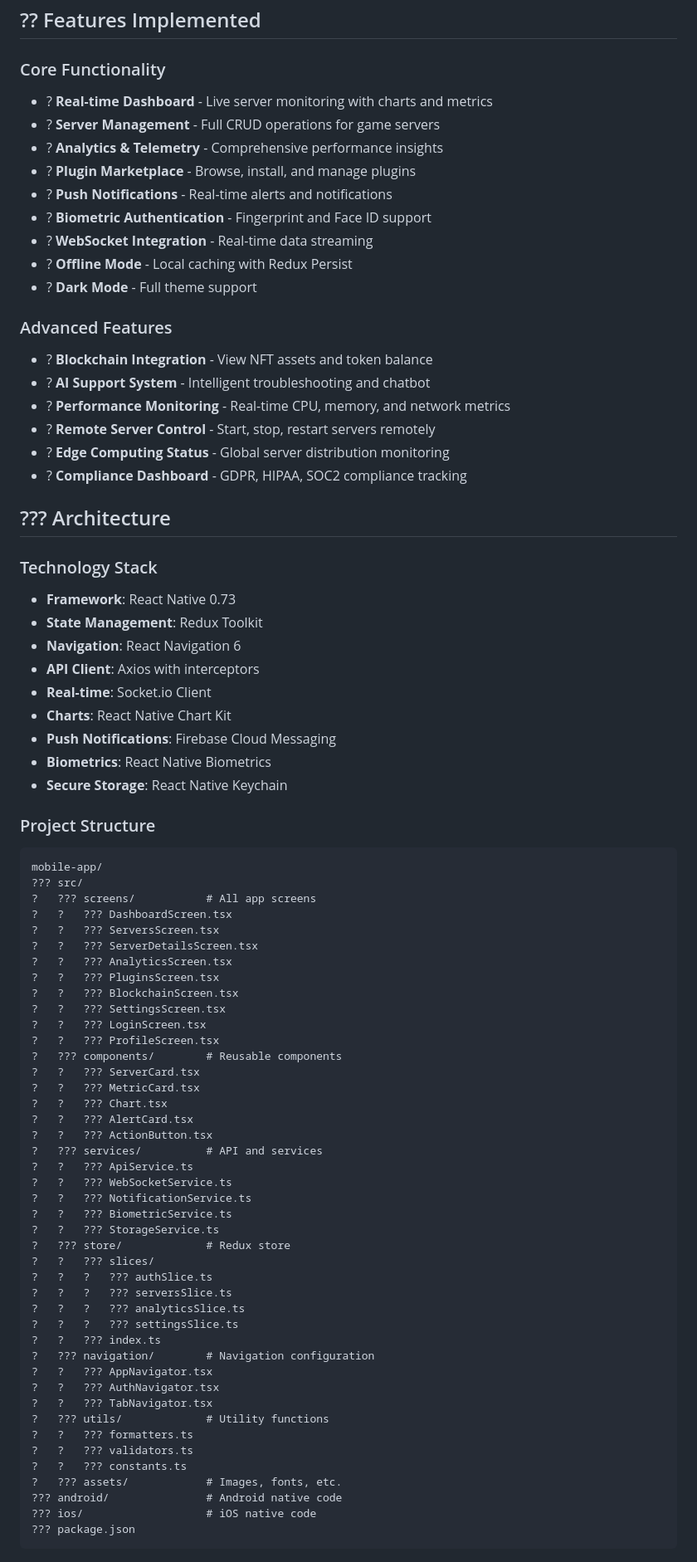
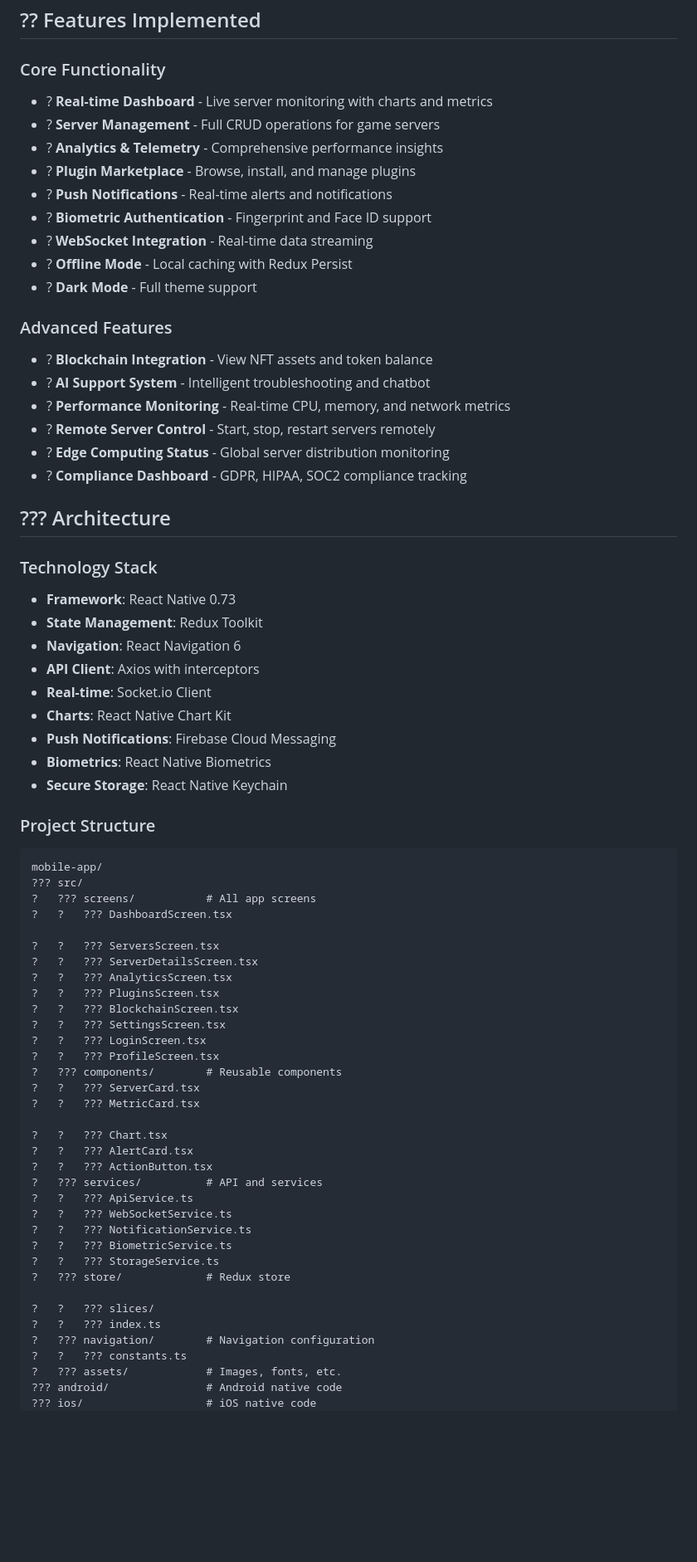
Before and after one commit to phillgates2/panel, a Markdown page: mobile-app/README.md, the part around one of its changes. Shown at 83% size. Rendered like a GitHub page; blank space fills up the shorter version.

Commit message:
Docs: mobile app README + lint fixes

````diff
--- a/mobile-app/README.md
+++ b/mobile-app/README.md
@@ -7,6 +7,7 @@ This is a feature-complete React Native mobile application that provides full re
 ## ?? Features Implemented
 
 ### Core Functionality
+
 - ? **Real-time Dashboard** - Live server monitoring with charts and metrics
 - ? **Server Management** - Full CRUD operations for game servers
 - ? **Analytics & Telemetry** - Comprehensive performance insights
@@ -18,6 +19,7 @@ This is a feature-complete React Native mobile application that provides full re
 - ? **Dark Mode** - Full theme support
 
 ### Advanced Features
+
 - ? **Blockchain Integration** - View NFT assets and token balance
 - ? **AI Support System** - Intelligent troubleshooting and chatbot
 - ? **Performance Monitoring** - Real-time CPU, memory, and network metrics
@@ -28,6 +30,7 @@ This is a feature-complete React Native mobile application that provides full re
 ## ??? Architecture
 
 ### Technology Stack
+
 - **Framework**: React Native 0.73
 - **State Management**: Redux Toolkit
 - **Navigation**: React Navigation 6
@@ -39,11 +42,13 @@ This is a feature-complete React Native mobile application that provides full re
 - **Secure Storage**: React Native Keychain
 
 ### Project Structure
-```
+
+```text
 mobile-app/
 ??? src/
 ?   ??? screens/           # All app screens
 ?   ?   ??? DashboardScreen.tsx
+
 ?   ?   ??? ServersScreen.tsx
 ?   ?   ??? ServerDetailsScreen.tsx
 ?   ?   ??? AnalyticsScreen.tsx
@@ -55,6 +60,7 @@ mobile-app/
 ?   ??? components/        # Reusable components
 ?   ?   ??? ServerCard.tsx
 ?   ?   ??? MetricCard.tsx
+
 ?   ?   ??? Chart.tsx
 ?   ?   ??? AlertCard.tsx
 ?   ?   ??? ActionButton.tsx
@@ -65,26 +71,14 @@ mobile-app/
 ?   ?   ??? BiometricService.ts
 ?   ?   ??? StorageService.ts
 ?   ??? store/             # Redux store
+
 ?   ?   ??? slices/
-?   ?   ?   ??? authSlice.ts
-?   ?   ?   ??? serversSlice.ts
-?   ?   ?   ??? analyticsSlice.ts
-?   ?   ?   ??? settingsSlice.ts
 ?   ?   ??? index.ts
 ?   ??? navigation/        # Navigation configuration
-?   ?   ??? AppNavigator.tsx
-?   ?   ??? AuthNavigator.tsx
-?   ?   ??? TabNavigator.tsx
-?   ??? utils/             # Utility functions
-?   ?   ??? formatters.ts
-?   ?   ??? validators.ts
 ?   ?   ??? constants.ts
 ?   ??? assets/            # Images, fonts, etc.
 ??? android/               # Android native code
 ??? ios/                   # iOS native code
-??? package.json
-```
-
 ## ?? Key Screens
 
 ### 1. Dashboard Screen
````
Also changed, not shown: other parts of mobile-app/README.md (+44 -17 lines), README.md (+34 -6 lines).
